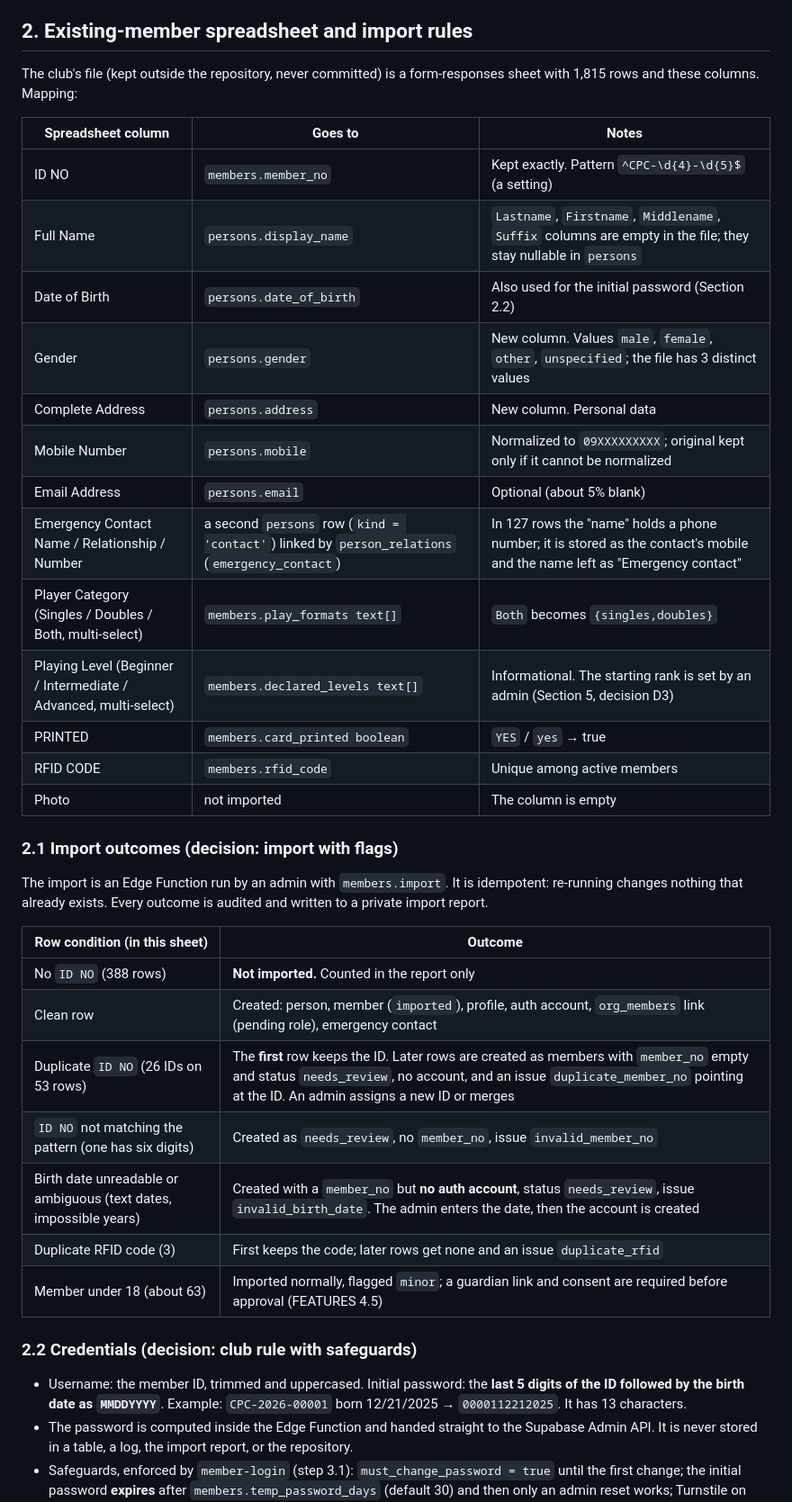
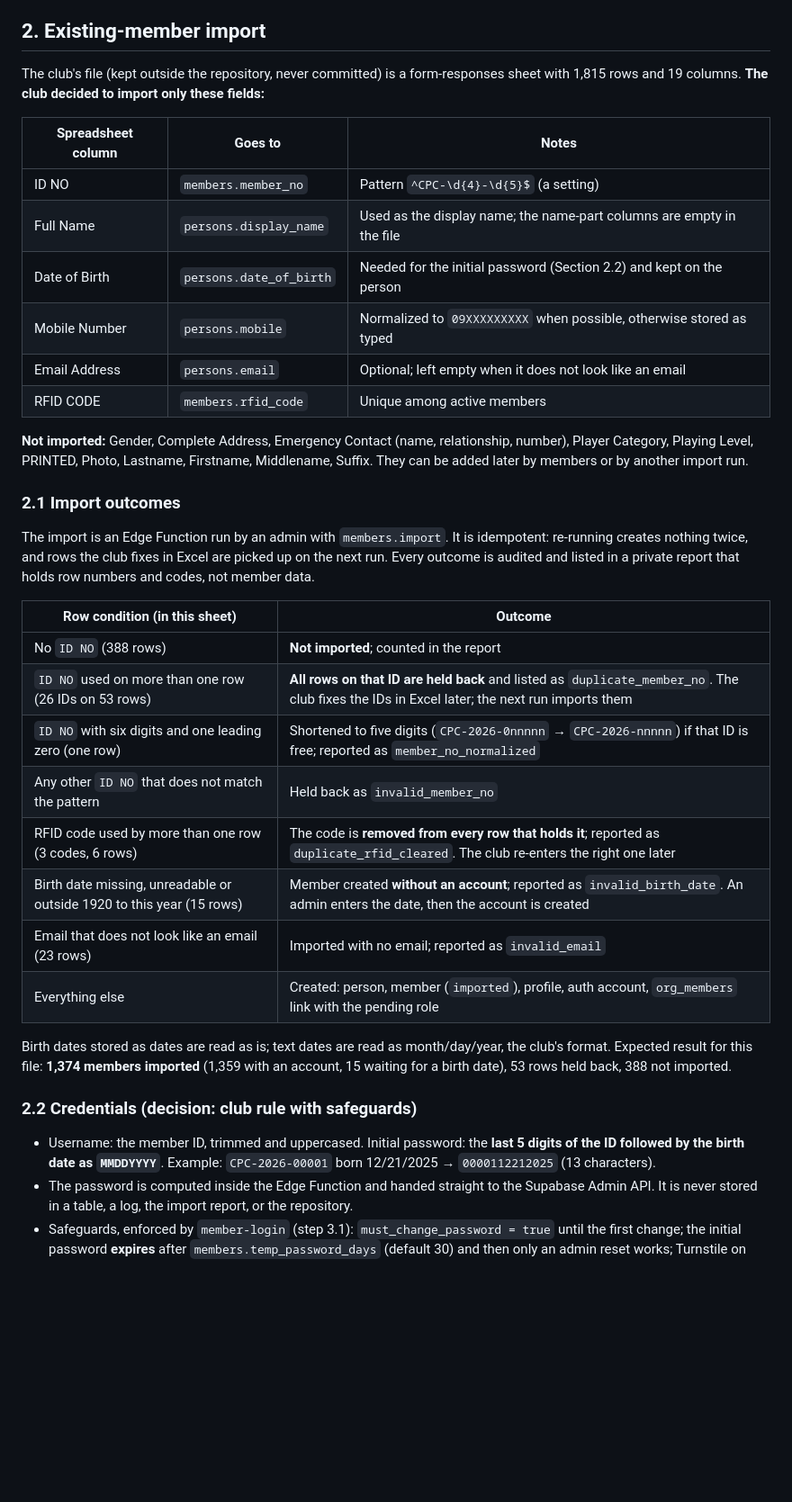
Before and after one commit to jesdtprod/stm-cpc, a Markdown page: docs/CLUB_SCHEMA.md, the part around one of its changes. Shown at 90% size. Rendered like a GitHub page; blank space fills up the shorter version.

Commit message:
2.1 schema design: narrow import to six fields, hold back duplicate IDs, clear duplicate RFIDs
Co-Authored-By: Claude Sonnet 5.5 <noreply@anthropic.com>

```diff
--- a/docs/CLUB_SCHEMA.md
+++ b/docs/CLUB_SCHEMA.md
@@ -11,43 +11,41 @@ Plan step 2.1. **Status: draft for approval.** No migration is written until thi
 - Migrations for this design use the project range: `1000_…` and up (DATABASE.md section 16).
 - Names: `snake_case`, plural tables, `_id` foreign keys. Constraint names include the table.
 
-## 2. Existing-member spreadsheet and import rules
+## 2. Existing-member import
 
-The club's file (kept outside the repository, never committed) is a form-responses sheet with 1,815 rows and these columns. Mapping:
+The club's file (kept outside the repository, never committed) is a form-responses sheet with 1,815 rows and 19 columns. **The club decided to import only these fields:**
 
 | Spreadsheet column | Goes to | Notes |
 | --- | --- | --- |
-| ID NO | `members.member_no` | Kept exactly. Pattern `^CPC-\d{4}-\d{5}$` (a setting) |
-| Full Name | `persons.display_name` | `Lastname`, `Firstname`, `Middlename`, `Suffix` columns are empty in the file; they stay nullable in `persons` |
-| Date of Birth | `persons.date_of_birth` | Also used for the initial password (Section 2.2) |
-| Gender | `persons.gender` | New column. Values `male`, `female`, `other`, `unspecified`; the file has 3 distinct values |
-| Complete Address | `persons.address` | New column. Personal data |
-| Mobile Number | `persons.mobile` | Normalized to `09XXXXXXXXX`; original kept only if it cannot be normalized |
-| Email Address | `persons.email` | Optional (about 5% blank) |
-| Emergency Contact Name / Relationship / Number | a second `persons` row (`kind = 'contact'`) linked by `person_relations` (`emergency_contact`) | In 127 rows the "name" holds a phone number; it is stored as the contact's mobile and the name left as "Emergency contact" |
-| Player Category (Singles / Doubles / Both, multi-select) | `members.play_formats text[]` | `Both` becomes `{singles,doubles}` |
-| Playing Level (Beginner / Intermediate / Advanced, multi-select) | `members.declared_levels text[]` | Informational. The starting rank is set by an admin (Section 5, decision D3) |
-| PRINTED | `members.card_printed boolean` | `YES` / `yes` → true |
+| ID NO | `members.member_no` | Pattern `^CPC-\d{4}-\d{5}$` (a setting) |
+| Full Name | `persons.display_name` | Used as the display name; the name-part columns are empty in the file |
+| Date of Birth | `persons.date_of_birth` | Needed for the initial password (Section 2.2) and kept on the person |
+| Mobile Number | `persons.mobile` | Normalized to `09XXXXXXXXX` when possible, otherwise stored as typed |
+| Email Address | `persons.email` | Optional; left empty when it does not look like an email |
 | RFID CODE | `members.rfid_code` | Unique among active members |
-| Photo | not imported | The column is empty |
 
-### 2.1 Import outcomes (decision: import with flags)
+**Not imported:** Gender, Complete Address, Emergency Contact (name, relationship, number), Player Category, Playing Level, PRINTED, Photo, Lastname, Firstname, Middlename, Suffix. They can be added later by members or by another import run.
 
-The import is an Edge Function run by an admin with `members.import`. It is idempotent: re-running changes nothing that already exists. Every outcome is audited and written to a private import report.
+### 2.1 Import outcomes
+
+The import is an Edge Function run by an admin with `members.import`. It is idempotent: re-running creates nothing twice, and rows the club fixes in Excel are picked up on the next run. Every outcome is audited and listed in a private report that holds row numbers and codes, not member data.
 
 | Row condition (in this sheet) | Outcome |
 | --- | --- |
-| No `ID NO` (388 rows) | **Not imported.** Counted in the report only |
-| Clean row | Created: person, member (`imported`), profile, auth account, `org_members` link (pending role), emergency contact |
-| Duplicate `ID NO` (26 IDs on 53 rows) | The **first** row keeps the ID. Later rows are created as members with `member_no` empty and status `needs_review`, no account, and an issue `duplicate_member_no` pointing at the ID. An admin assigns a new ID or merges |
-| `ID NO` not matching the pattern (one has six digits) | Created as `needs_review`, no `member_no`, issue `invalid_member_no` |
-| Birth date unreadable or ambiguous (text dates, impossible years) | Created with a `member_no` but **no auth account**, status `needs_review`, issue `invalid_birth_date`. The admin enters the date, then the account is created |
-| Duplicate RFID code (3) | First keeps the code; later rows get none and an issue `duplicate_rfid` |
-| Member under 18 (about 63) | Imported normally, flagged `minor`; a guardian link and consent are required before approval (FEATURES 4.5) |
+| No `ID NO` (388 rows) | **Not imported**; counted in the report |
+| `ID NO` used on more than one row (26 IDs on 53 rows) | **All rows on that ID are held back** and listed as `duplicate_member_no`. The club fixes the IDs in Excel later; the next run imports them |
+| `ID NO` with six digits and one leading zero (one row) | Shortened to five digits (`CPC-2026-0nnnnn` → `CPC-2026-nnnnn`) if that ID is free; reported as `member_no_normalized` |
+| Any other `ID NO` that does not match the pattern | Held back as `invalid_member_no` |
+| RFID code used by more than one row (3 codes, 6 rows) | The code is **removed from every row that holds it**; reported as `duplicate_rfid_cleared`. The club re-enters the right one later |
+| Birth date missing, unreadable or outside 1920 to this year (15 rows) | Member created **without an account**; reported as `invalid_birth_date`. An admin enters the date, then the account is created |
+| Email that does not look like an email (23 rows) | Imported with no email; reported as `invalid_email` |
+| Everything else | Created: person, member (`imported`), profile, auth account, `org_members` link with the pending role |
+
+Birth dates stored as dates are read as is; text dates are read as month/day/year, the club's format. Expected result for this file: **1,374 members imported** (1,359 with an account, 15 waiting for a birth date), 53 rows held back, 388 not imported.
 
 ### 2.2 Credentials (decision: club rule with safeguards)
 
-- Username: the member ID, trimmed and uppercased. Initial password: the **last 5 digits of the ID followed by the birth date as `MMDDYYYY`**. Example: `CPC-2026-00001` born 12/21/2025 → `0000112212025`. It has 13 characters.
+- Username: the member ID, trimmed and uppercased. Initial password: the **last 5 digits of the ID followed by the birth date as `MMDDYYYY`**. Example: `CPC-2026-00001` born 12/21/2025 → `0000112212025` (13 characters).
 - The password is computed inside the Edge Function and handed straight to the Supabase Admin API. It is never stored in a table, a log, the import report, or the repository.
 - Safeguards, enforced by `member-login` (step 3.1): `must_change_password = true` until the first change; the initial password **expires** after `members.temp_password_days` (default 30) and then only an admin reset works; Turnstile on every attempt; lockout after repeated failures per member ID and per address; generic error messages that do not reveal whether an ID exists.
 - This replaces the "random temporary password" rule in FEATURES 4.2 and SECURITY. Both documents are updated when this design is approved. Known trade-off: anyone who knows a member's ID and birth date can sign in before the member does; the safeguards limit that, they do not remove it.
```
Also changed, not shown: other parts of docs/CLUB_SCHEMA.md (+10 -10 lines), docs/PLAN.md (+1 -1 lines).
